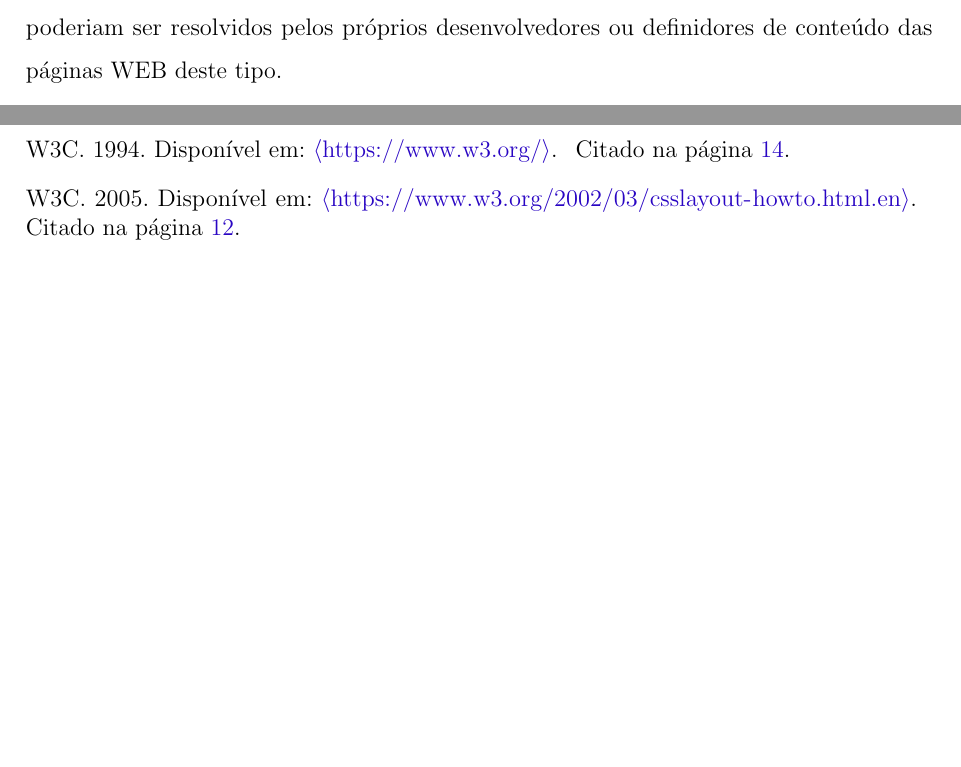
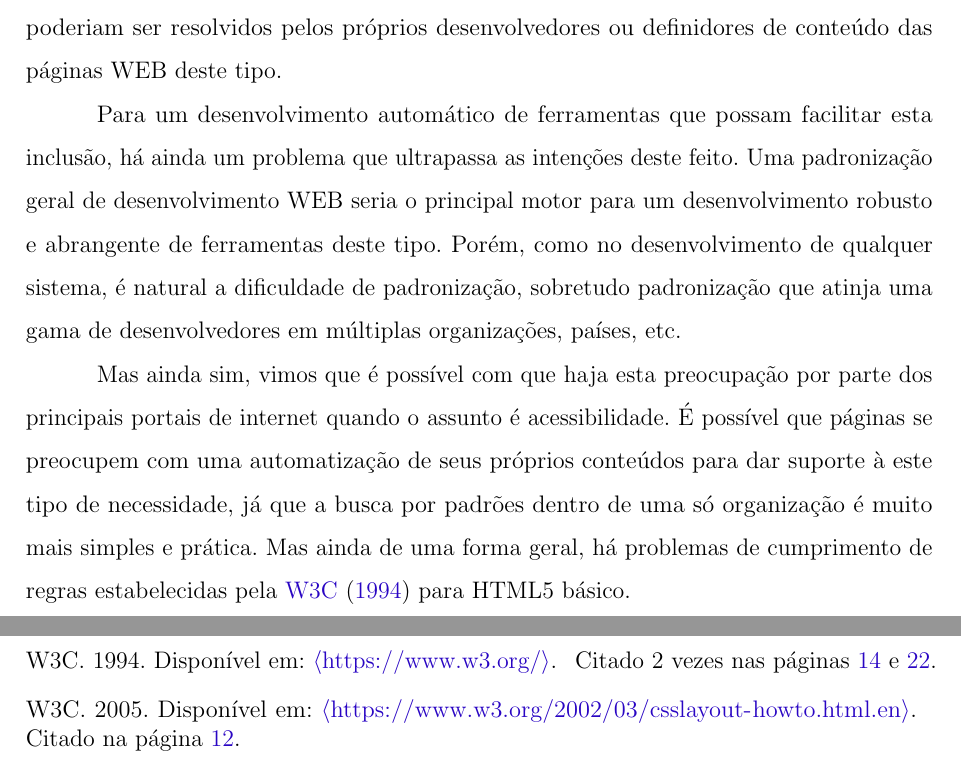
Before and after one commit to brunomurozaki/Page-Reader, a LaTeX thesis (relatorio/ModeloRPII.tex): two parts of pages 23 and 25 of 25, joined at a grey line, cut so that both start at the same text, the shorter picture padded with empty space. Compiled offline with pdfLaTeX.

Commit message:
Terminei a conclusão

```diff
--- a/relatorio/ModeloRPII.tex
+++ b/relatorio/ModeloRPII.tex
@@ -649,6 +649,9 @@ Os controles de inicio e término da ação de leitura são indicios de que o us
 
 Há um espaço gigantesco a ser preenchido pelos desenvolvedores quando o assunto é acessibilidade para usuários com inabilidades especificas. Não há uma preocupação por desenvolvedores para com este público alvo, que apesar de em menor número, devem ser incluídos neste meio digital. Existem padrões especificados pela \citeonline{w3cWai} que dizem por exemplo que autores de \textit{podcasts} deveriam inserir a transcrição do texto juntamente com o áudio fornecido, para assim, ser considerado acessível. Com as ferramentas disponíveis na Internet de transcriçao de áudio e de forma gratuita, estes problemas mais simples poderiam ser resolvidos pelos próprios desenvolvedores ou definidores de conteúdo das páginas WEB deste tipo.
 
+Para um desenvolvimento automático de ferramentas que possam facilitar esta inclusão, há ainda um problema que ultrapassa as intenções deste feito. Uma padronização geral de desenvolvimento WEB seria o principal motor para um desenvolvimento robusto e abrangente de ferramentas deste tipo. Porém, como no desenvolvimento de qualquer sistema, é natural a dificuldade de padronização, sobretudo padronização que atinja uma gama de desenvolvedores em múltiplas organizações, países, etc.
+
+Mas ainda sim, vimos que é possível com que haja esta preocupação por parte dos principais portais de internet quando o assunto é acessibilidade. É possível que páginas se preocupem com uma automatização de seus próprios conteúdos para dar suporte à este tipo de necessidade, já que a busca por padrões dentro de uma só organização é muito mais simples e prática. Mas ainda de uma forma geral, há problemas de cumprimento de regras estabelecidas pela \citeonline{w3c} para HTML5 básico.
 
 
 % ----------------------------------------------------------
```
Also changed, not shown: relatorio/ModeloRPII.pdf, 1 other file.
